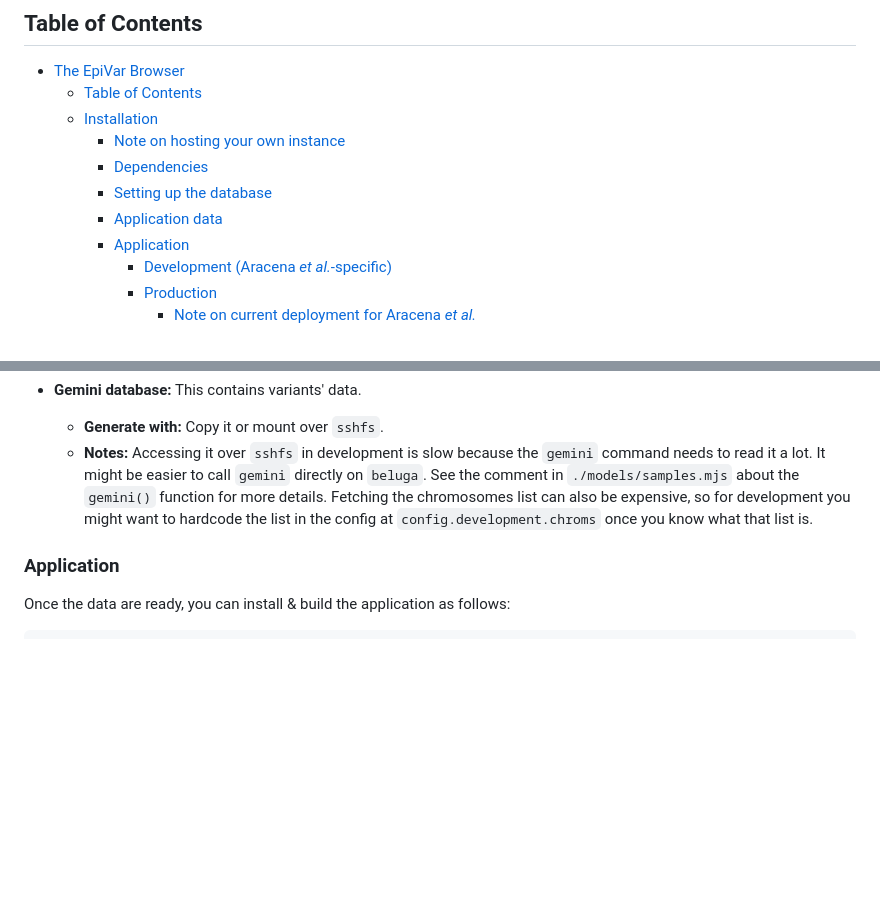
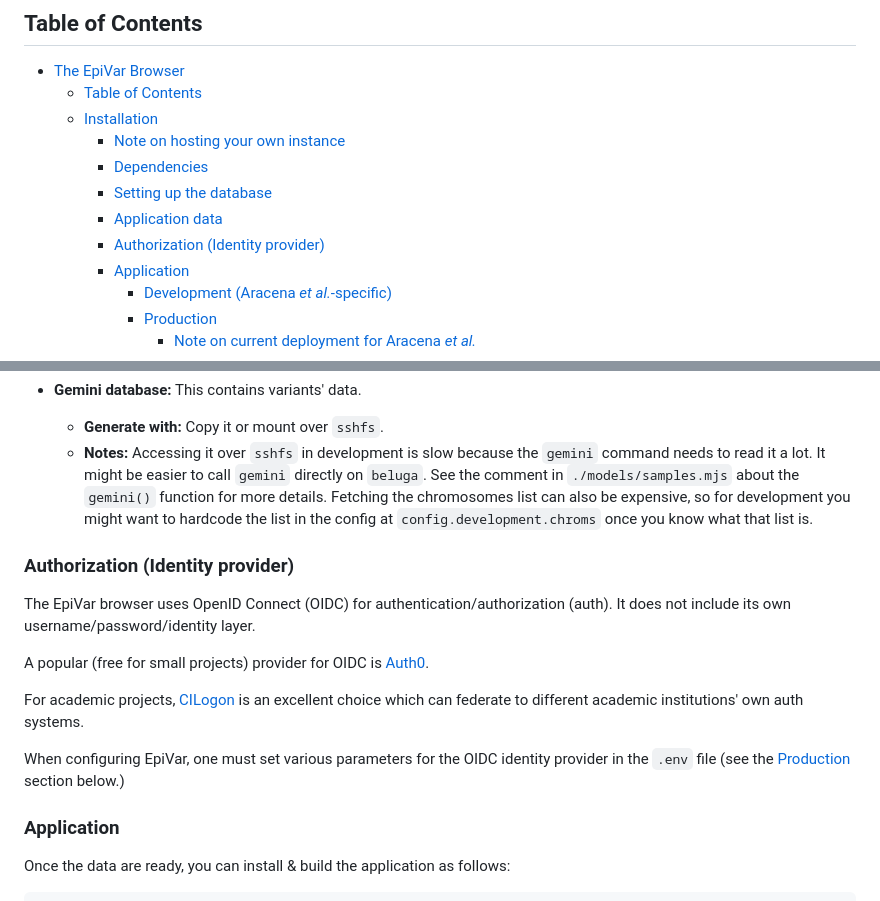
Before and after one commit to c3g/epivar-browser, a Markdown page: readme.md, 2 parts joined by grey strips. Rendered like a GitHub page; blank space fills up the shorter version.

Commit message:
docs: note on auth

```diff
--- a/readme.md
+++ b/readme.md
@@ -19,6 +19,7 @@ is available at
     * [Dependencies](#dependencies)
     * [Setting up the database](#setting-up-the-database)
     * [Application data](#application-data)
+    * [Authorization (Identity provider)](#authorization-identity-provider)
     * [Application](#application)
       * [Development (Aracena *et al.*-specific)](#development-aracena-et-al-specific)
       * [Production](#production)
@@ -265,6 +266,20 @@ The different data sources to generate/prepare are:
        `config.development.chroms` once you know what that list is.
 
 
+### Authorization (Identity provider)
+
+The EpiVar browser uses OpenID Connect (OIDC) for authentication/authorization (auth).
+It does not include its own username/password/identity layer.
+
+A popular (free for small projects) provider for OIDC is [Auth0](https://auth0.com/).
+
+For academic projects, [CILogon](https://www.cilogon.org/) is an excellent choice
+which can federate to different academic institutions' own auth systems.
+
+When configuring EpiVar, one must set various parameters for the OIDC identity provider
+in the `.env` file (see the [Production](#production) section below.)
+
+
 ### Application
 
 Once the data are ready, you can install & build the application as follows:
```
